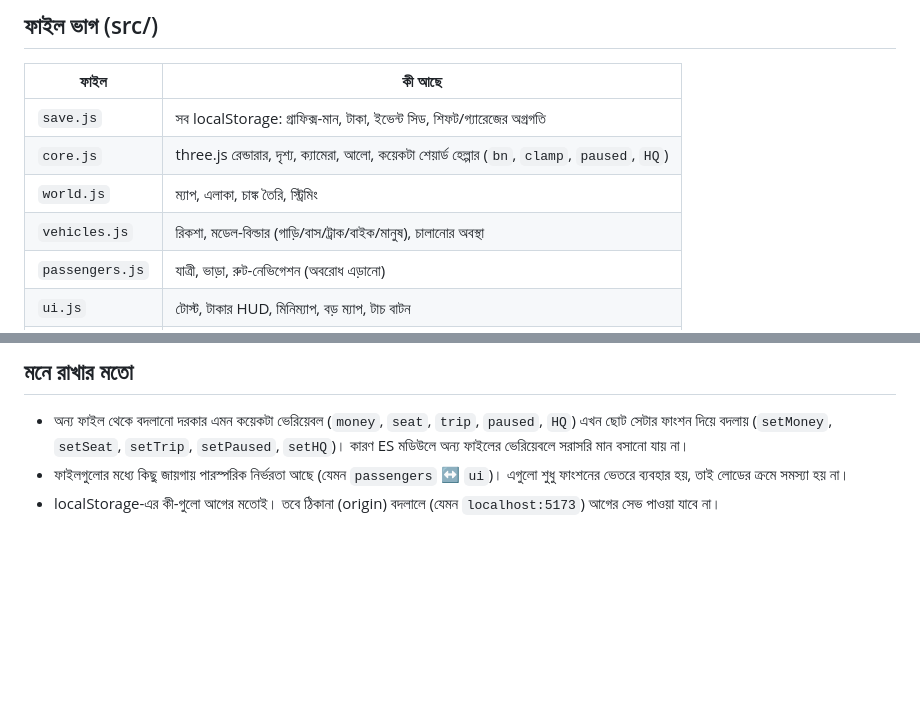
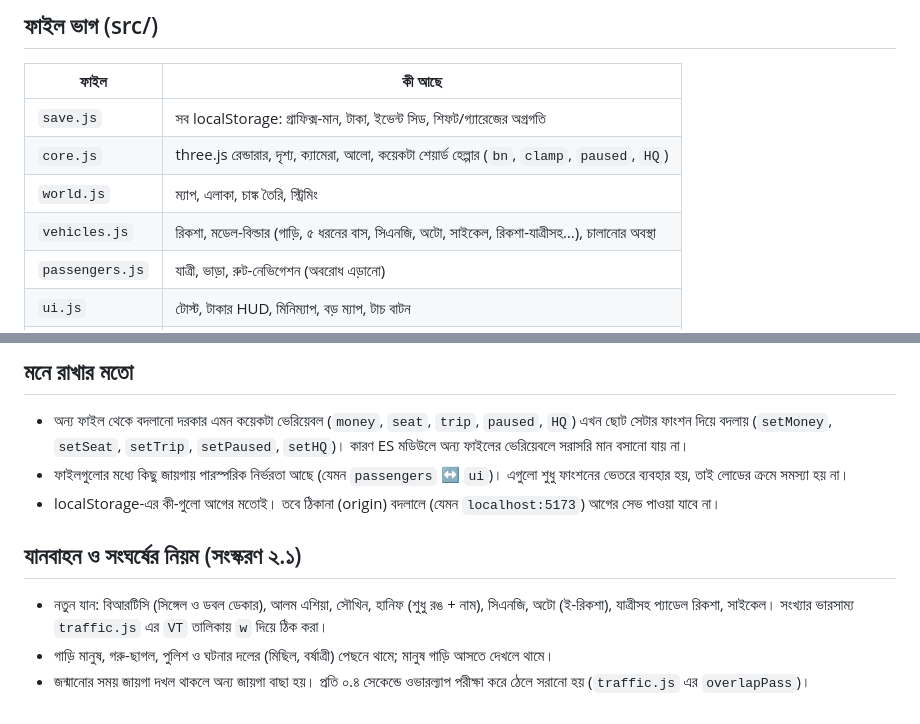
Before and after one commit to rashidysadid083/rikshaw_simulator, a Markdown page: README.md, 2 parts joined by grey strips. Drawn GitHub-style; blank space fills up the shorter version.

```diff
--- a/README.md
+++ b/README.md
@@ -20,7 +20,7 @@ npm run preview    # বিল্ড করা ভার্সন চালি
 | `save.js` | সব localStorage: গ্রাফিক্স-মান, টাকা, ইভেন্ট সিড, শিফট/গ্যারেজের অগ্রগতি |
 | `core.js` | three.js রেন্ডারার, দৃশ্য, ক্যামেরা, আলো, কয়েকটা শেয়ার্ড হেল্পার (`bn`, `clamp`, `paused`, `HQ`) |
 | `world.js` | ম্যাপ, এলাকা, চাঙ্ক তৈরি, স্ট্রিমিং |
-| `vehicles.js` | রিকশা, মডেল-বিল্ডার (গাড়ি/বাস/ট্রাক/বাইক/মানুষ), চালানোর অবস্থা |
+| `vehicles.js` | রিকশা, মডেল-বিল্ডার (গাড়ি, ৫ ধরনের বাস, সিএনজি, অটো, সাইকেল, রিকশা-যাত্রীসহ…), চালানোর অবস্থা |
 | `passengers.js` | যাত্রী, ভাড়া, রুট-নেভিগেশন (অবরোধ এড়ানো) |
 | `ui.js` | টোস্ট, টাকার HUD, মিনিম্যাপ, বড় ম্যাপ, টাচ বাটন |
 | `traffic.js` | NPC গাড়ি, সিগনাল, পথচারী, ট্রাফিক পুলিশ |
@@ -34,3 +34,8 @@ npm run preview    # বিল্ড করা ভার্সন চালি
 - অন্য ফাইল থেকে বদলানো দরকার এমন কয়েকটা ভেরিয়েবল (`money`, `seat`, `trip`, `paused`, `HQ`) এখন ছোট সেটার ফাংশন দিয়ে বদলায় (`setMoney`, `setSeat`, `setTrip`, `setPaused`, `setHQ`)। কারণ ES মডিউলে অন্য ফাইলের ভেরিয়েবলে সরাসরি মান বসানো যায় না।
 - ফাইলগুলোর মধ্যে কিছু জায়গায় পারস্পরিক নির্ভরতা আছে (যেমন `passengers` ↔ `ui`)। এগুলো শুধু ফাংশনের ভেতরে ব্যবহার হয়, তাই লোডের ক্রমে সমস্যা হয় না।
 - localStorage-এর কী-গুলো আগের মতোই। তবে ঠিকানা (origin) বদলালে (যেমন `localhost:5173`) আগের সেভ পাওয়া যাবে না।
+
+## যানবাহন ও সংঘর্ষের নিয়ম (সংস্করণ ২.১)
+- নতুন যান: বিআরটিসি (সিঙ্গেল ও ডবল ডেকার), আলম এশিয়া, সৌখিন, হানিফ (শুধু রঙ + নাম), সিএনজি, অটো (ই-রিকশা), যাত্রীসহ প্যাডেল রিকশা, সাইকেল। সংখ্যার ভারসাম্য `traffic.js` এর `VT` তালিকায় `w` দিয়ে ঠিক করা।
+- গাড়ি মানুষ, গরু-ছাগল, পুলিশ ও ঘটনার দলের (মিছিল, বর্ষাত্রী) পেছনে থামে; মানুষ গাড়ি আসতে দেখলে থামে।
+- জন্মানোর সময় জায়গা দখল থাকলে অন্য জায়গা বাছা হয়। প্রতি ০.৪ সেকেন্ডে ওভারল্যাপ পরীক্ষা করে ঠেলে সরানো হয় (`traffic.js` এর `overlapPass`)।
```
